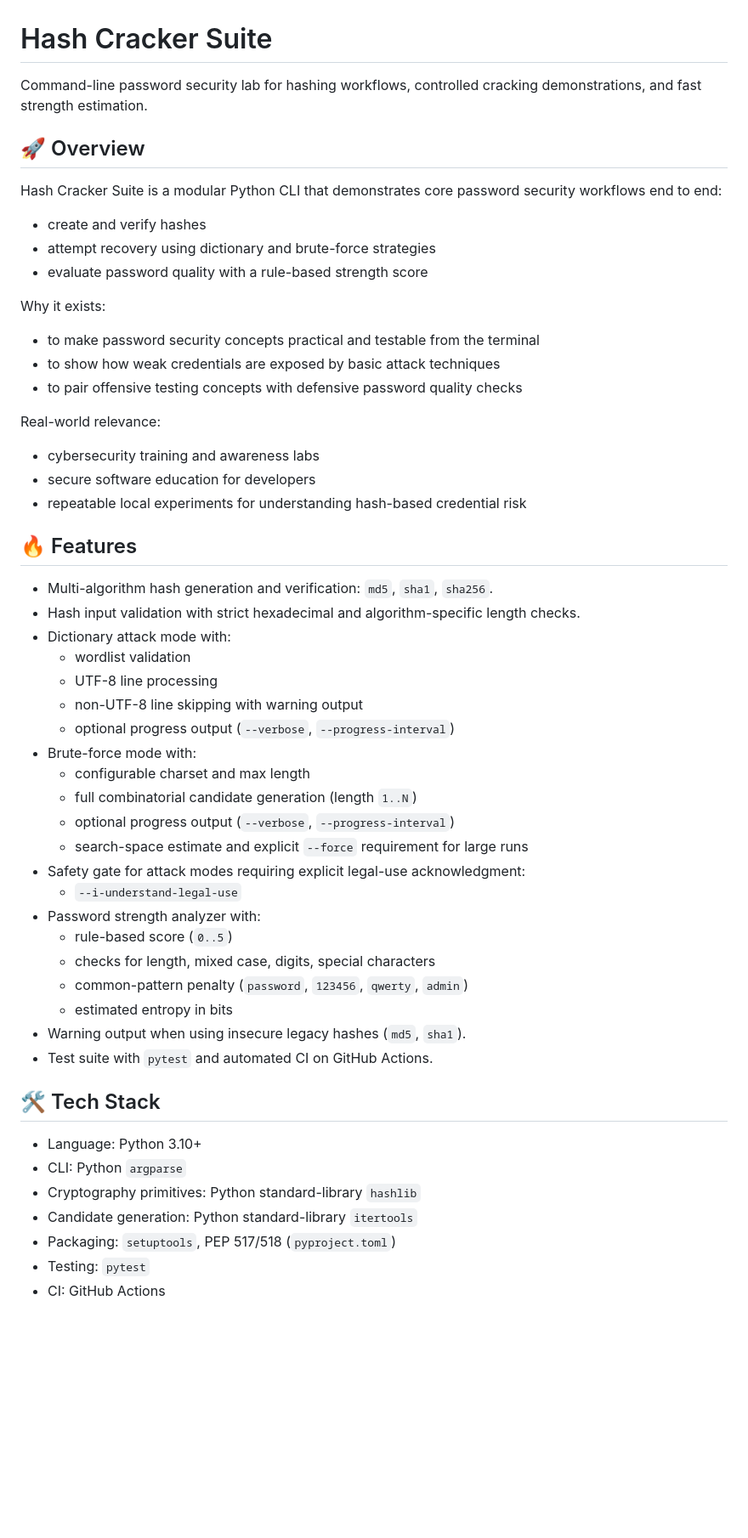
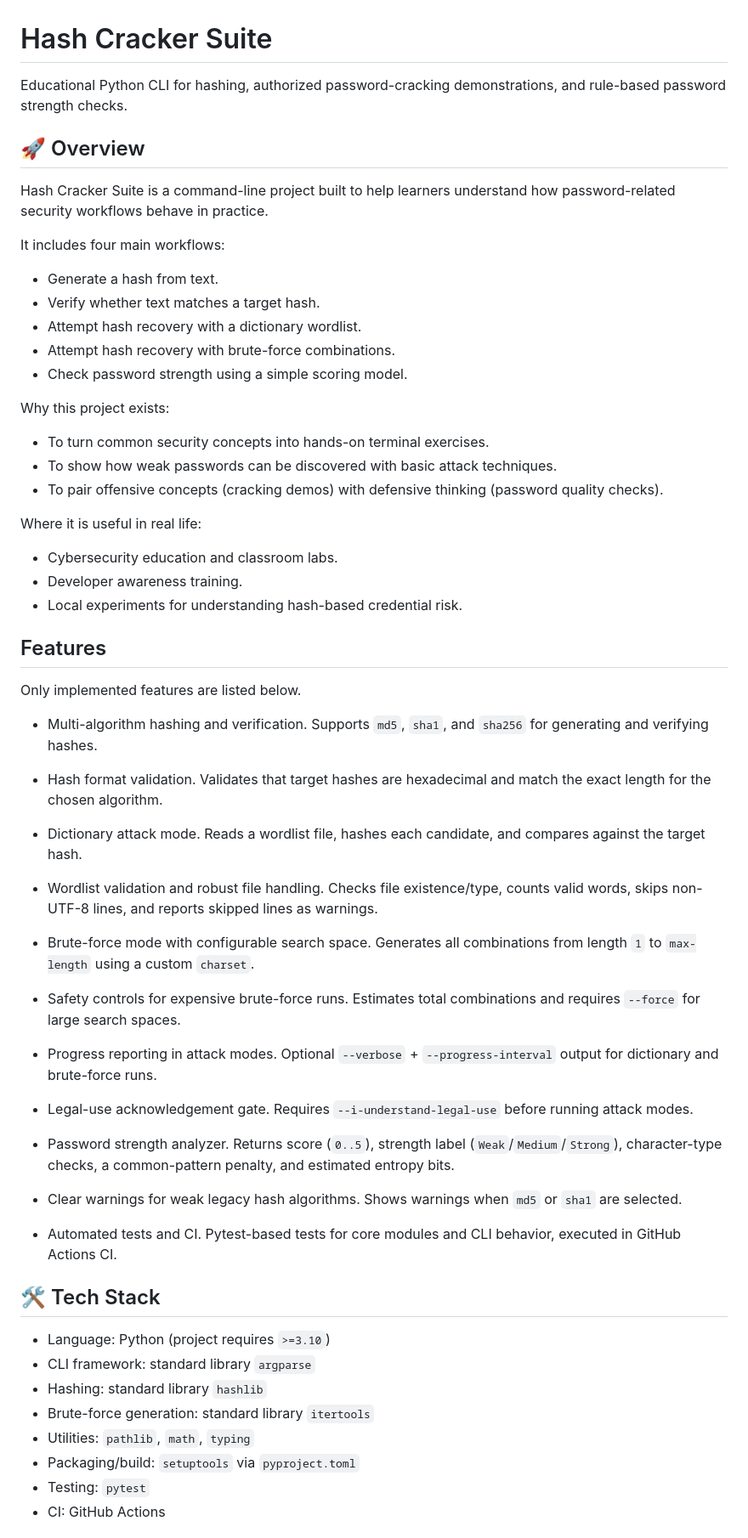
Before and after one commit to urvalkheni/Hash-cracker-suite, a Markdown page: README.md, the part around one of its changes. Shown at 85% size. Drawn GitHub-style; blank space fills up the shorter version.

Commit message:
Final commit with new readme

```diff
--- a/README.md
+++ b/README.md
@@ -1,54 +1,69 @@
 # Hash Cracker Suite
-Command-line password security lab for hashing workflows, controlled cracking demonstrations, and fast strength estimation.
+Educational Python CLI for hashing, authorized password-cracking demonstrations, and rule-based password strength checks.
 
 ## 🚀 Overview
-Hash Cracker Suite is a modular Python CLI that demonstrates core password security workflows end to end:
+Hash Cracker Suite is a command-line project built to help learners understand how password-related security workflows behave in practice.
 
-- create and verify hashes
-- attempt recovery using dictionary and brute-force strategies
-- evaluate password quality with a rule-based strength score
+It includes four main workflows:
+- Generate a hash from text.
+- Verify whether text matches a target hash.
+- Attempt hash recovery with a dictionary wordlist.
+- Attempt hash recovery with brute-force combinations.
+- Check password strength using a simple scoring model.
 
-Why it exists:
+Why this project exists:
+- To turn common security concepts into hands-on terminal exercises.
+- To show how weak passwords can be discovered with basic attack techniques.
+- To pair offensive concepts (cracking demos) with defensive thinking (password quality checks).
 
-- to make password security concepts practical and testable from the terminal
-- to show how weak credentials are exposed by basic attack techniques
-- to pair offensive testing concepts with defensive password quality checks
+Where it is useful in real life:
+- Cybersecurity education and classroom labs.
+- Developer awareness training.
+- Local experiments for understanding hash-based credential risk.
 
-Real-world relevance:
+## Features
+Only implemented features are listed below.
 
-- cybersecurity training and awareness labs
-- secure software education for developers
-- repeatable local experiments for understanding hash-based credential risk
+- Multi-algorithm hashing and verification.
+Supports `md5`, `sha1`, and `sha256` for generating and verifying hashes.
 
-## 🔥 Features
-- Multi-algorithm hash generation and verification: `md5`, `sha1`, `sha256`.
-- Hash input validation with strict hexadecimal and algorithm-specific length checks.
-- Dictionary attack mode with:
-	- wordlist validation
-	- UTF-8 line processing
-	- non-UTF-8 line skipping with warning output
-	- optional progress output (`--verbose`, `--progress-interval`)
-- Brute-force mode with:
-	- configurable charset and max length
-	- full combinatorial candidate generation (length `1..N`)
-	- optional progress output (`--verbose`, `--progress-interval`)
-	- search-space estimate and explicit `--force` requirement for large runs
-- Safety gate for attack modes requiring explicit legal-use acknowledgment:
-	- `--i-understand-legal-use`
-- Password strength analyzer with:
-	- rule-based score (`0..5`)
-	- checks for length, mixed case, digits, special characters
-	- common-pattern penalty (`password`, `123456`, `qwerty`, `admin`)
-	- estimated entropy in bits
-- Warning output when using insecure legacy hashes (`md5`, `sha1`).
-- Test suite with `pytest` and automated CI on GitHub Actions.
+- Hash format validation.
+Validates that target hashes are hexadecimal and match the exact length for the chosen algorithm.
+
+- Dictionary attack mode.
+Reads a wordlist file, hashes each candidate, and compares against the target hash.
+
+- Wordlist validation and robust file handling.
+Checks file existence/type, counts valid words, skips non-UTF-8 lines, and reports skipped lines as warnings.
+
+- Brute-force mode with configurable search space.
+Generates all combinations from length `1` to `max-length` using a custom `charset`.
+
+- Safety controls for expensive brute-force runs.
+Estimates total combinations and requires `--force` for large search spaces.
+
+- Progress reporting in attack modes.
+Optional `--verbose` + `--progress-interval` output for dictionary and brute-force runs.
+
+- Legal-use acknowledgement gate.
+Requires `--i-understand-legal-use` before running attack modes.
+
+- Password strength analyzer.
+Returns score (`0..5`), strength label (`Weak`/`Medium`/`Strong`), character-type checks, a common-pattern penalty, and estimated entropy bits.
+
+- Clear warnings for weak legacy hash algorithms.
+Shows warnings when `md5` or `sha1` are selected.
+
+- Automated tests and CI.
+Pytest-based tests for core modules and CLI behavior, executed in GitHub Actions CI.
 
 ## 🛠 Tech Stack
-- Language: Python 3.10+
-- CLI: Python `argparse`
-- Cryptography primitives: Python standard-library `hashlib`
-- Candidate generation: Python standard-library `itertools`
-- Packaging: `setuptools`, PEP 517/518 (`pyproject.toml`)
+- Language: Python (project requires `>=3.10`)
+- CLI framework: standard library `argparse`
+- Hashing: standard library `hashlib`
+- Brute-force generation: standard library `itertools`
+- Utilities: `pathlib`, `math`, `typing`
+- Packaging/build: `setuptools` via `pyproject.toml`
 - Testing: `pytest`
 - CI: GitHub Actions
 
```
Also changed, not shown: other parts of README.md (+145 -95 lines).
